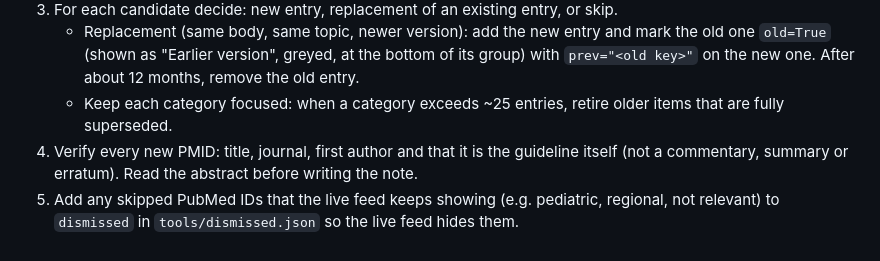
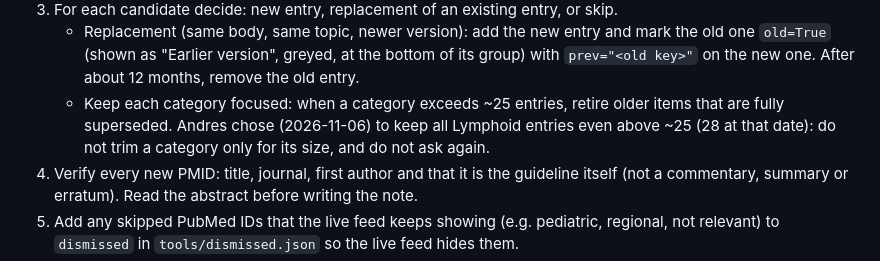
Before and after one commit to andresferber/hemonc-guidelines, a Markdown page: tools/UPDATE_GUIDE.md, the part around the change. GitHub-like rendering.

Commit message:
Update guide: keep Lymphoid entries above the ~25 cap (Andres's choice)
Co-Authored-By: Claude Opus 5.5 <noreply@anthropic.com>
Claude-Session: https://claude.ai/code/session_01UEyLq5v1KW8JtXYkyy6ESQ

```diff
--- a/tools/UPDATE_GUIDE.md
+++ b/tools/UPDATE_GUIDE.md
@@ -32,7 +32,8 @@ care, fertility and pregnancy, benign hematology relevant to cancer care).
      one `old=True` (shown as "Earlier version", greyed, at the bottom of its group) with
      `prev="<old key>"` on the new one. After about 12 months, remove the old entry.
    - Keep each category focused: when a category exceeds ~25 entries, retire older items
-     that are fully superseded.
+     that are fully superseded. Andres chose (2026-11-06) to keep all Lymphoid entries even
+     above ~25 (28 at that date): do not trim a category only for its size, and do not ask again.
 4. Verify every new PMID: title, journal, first author and that it is the guideline itself
    (not a commentary, summary or erratum). Read the abstract before writing the note.
 5. Add any skipped PubMed IDs that the live feed keeps showing (e.g. pediatric, regional,
```
